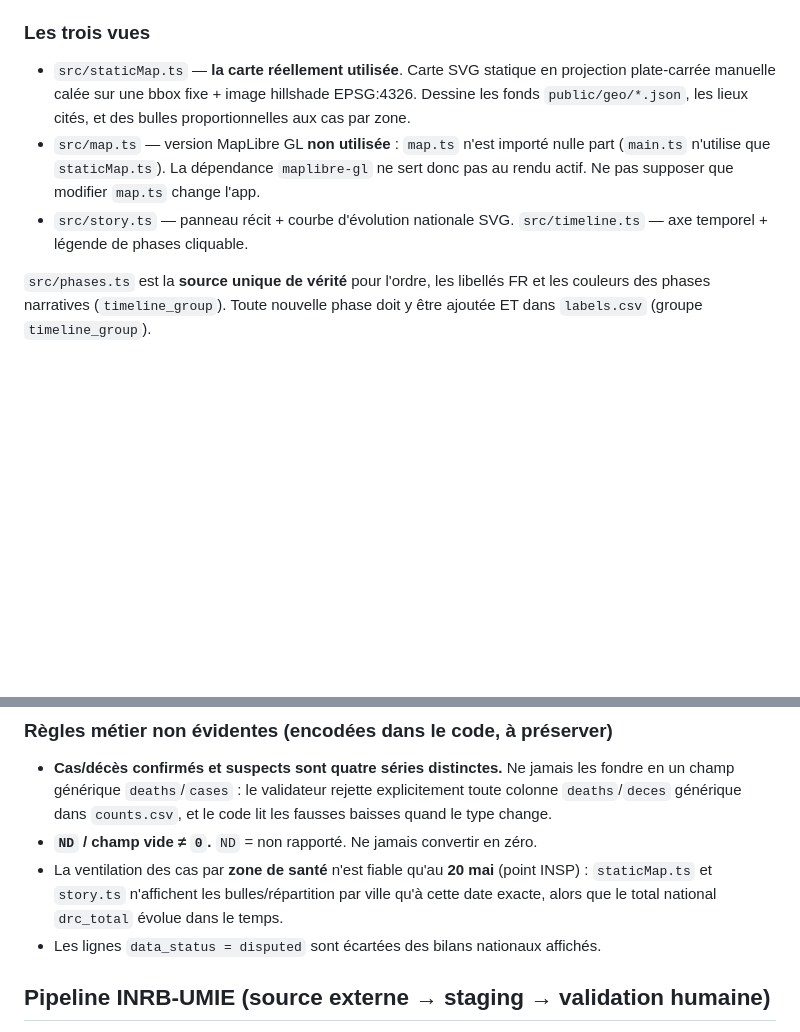
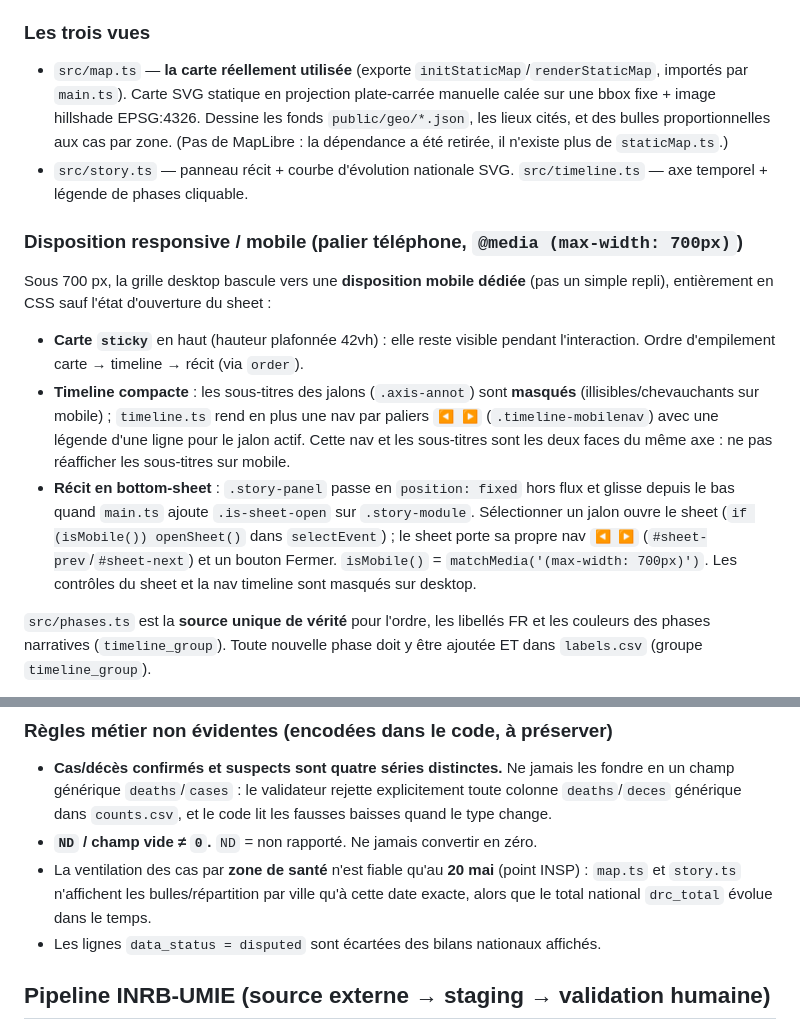
Before and after one commit to hericlibong/ebola, a Markdown page: CLAUDE.md, 2 parts joined by grey strips. GitHub-like rendering; blank space fills up the shorter version.

Commit message:
Documenter la disposition mobile et corriger la doc des vues
Ajoute une sous-section sur le palier telephone (<= 700px) : carte sticky,
timeline compacte avec nav par paliers, recit en bottom-sheet. Corrige aussi
la doc perimee des vues (la carte active est src/map.ts ; plus de staticMap.ts
ni de MapLibre).

Co-Authored-By: Claude Opus 4.8 <noreply@anthropic.com>

```diff
--- a/CLAUDE.md
+++ b/CLAUDE.md
@@ -29,9 +29,14 @@ Le socle est `public/data/reference/*.csv`, et non du code. `src/data.ts#loadDat
 `src/main.ts` est le seul état applicatif : deux variables, `activeEvent` et `activePhase`. Tout rendu est une fonction pure de ces deux valeurs + `AppData`. Sélectionner un event ou basculer une phase re-rend les trois panneaux (story, timeline, carte). Pas de framework réactif — re-render impératif explicite.
 
 ### Les trois vues
-- `src/staticMap.ts` — **la carte réellement utilisée**. Carte SVG statique en projection plate-carrée manuelle calée sur une bbox fixe + image hillshade EPSG:4326. Dessine les fonds `public/geo/*.json`, les lieux cités, et des bulles proportionnelles aux cas par zone.
-- `src/map.ts` — version MapLibre GL **non utilisée** : `map.ts` n'est importé nulle part (`main.ts` n'utilise que `staticMap.ts`). La dépendance `maplibre-gl` ne sert donc pas au rendu actif. Ne pas supposer que modifier `map.ts` change l'app.
+- `src/map.ts` — **la carte réellement utilisée** (exporte `initStaticMap`/`renderStaticMap`, importés par `main.ts`). Carte SVG statique en projection plate-carrée manuelle calée sur une bbox fixe + image hillshade EPSG:4326. Dessine les fonds `public/geo/*.json`, les lieux cités, et des bulles proportionnelles aux cas par zone. (Pas de MapLibre : la dépendance a été retirée, il n'existe plus de `staticMap.ts`.)
 - `src/story.ts` — panneau récit + courbe d'évolution nationale SVG. `src/timeline.ts` — axe temporel + légende de phases cliquable.
+
+### Disposition responsive / mobile (palier téléphone, `@media (max-width: 700px)`)
+Sous 700 px, la grille desktop bascule vers une **disposition mobile dédiée** (pas un simple repli), entièrement en CSS sauf l'état d'ouverture du sheet :
+- **Carte `sticky`** en haut (hauteur plafonnée 42vh) : elle reste visible pendant l'interaction. Ordre d'empilement carte → timeline → récit (via `order`).
+- **Timeline compacte** : les sous-titres des jalons (`.axis-annot`) sont **masqués** (illisibles/chevauchants sur mobile) ; `timeline.ts` rend en plus une nav par paliers `◀ ▶` (`.timeline-mobilenav`) avec une légende d'une ligne pour le jalon actif. Cette nav et les sous-titres sont les deux faces du même axe : ne pas réafficher les sous-titres sur mobile.
+- **Récit en bottom-sheet** : `.story-panel` passe en `position: fixed` hors flux et glisse depuis le bas quand `main.ts` ajoute `.is-sheet-open` sur `.story-module`. Sélectionner un jalon ouvre le sheet (`if (isMobile()) openSheet()` dans `selectEvent`) ; le sheet porte sa propre nav `◀ ▶` (`#sheet-prev`/`#sheet-next`) et un bouton Fermer. `isMobile()` = `matchMedia('(max-width: 700px)')`. Les contrôles du sheet et la nav timeline sont masqués sur desktop.
 
 `src/phases.ts` est la **source unique de vérité** pour l'ordre, les libellés FR et les couleurs des phases narratives (`timeline_group`). Toute nouvelle phase doit y être ajoutée ET dans `labels.csv` (groupe `timeline_group`).
 
@@ -40,7 +45,7 @@ Le socle est `public/data/reference/*.csv`, et non du code. `src/data.ts#loadDat
 ### Règles métier non évidentes (encodées dans le code, à préserver)
 - **Cas/décès confirmés et suspects sont quatre séries distinctes.** Ne jamais les fondre en un champ générique `deaths`/`cases` : le validateur rejette explicitement toute colonne `deaths`/`deces` générique dans `counts.csv`, et le code lit les fausses baisses quand le type change.
 - **`ND` / champ vide ≠ `0`.** `ND` = non rapporté. Ne jamais convertir en zéro.
-- La ventilation des cas par **zone de santé** n'est fiable qu'au **20 mai** (point INSP) : `staticMap.ts` et `story.ts` n'affichent les bulles/répartition par ville qu'à cette date exacte, alors que le total national `drc_total` évolue dans le temps.
+- La ventilation des cas par **zone de santé** n'est fiable qu'au **20 mai** (point INSP) : `map.ts` et `story.ts` n'affichent les bulles/répartition par ville qu'à cette date exacte, alors que le total national `drc_total` évolue dans le temps.
 - Les lignes `data_status = disputed` sont écartées des bilans nationaux affichés.
 
 ## Pipeline INRB-UMIE (source externe → staging → validation humaine)
```
